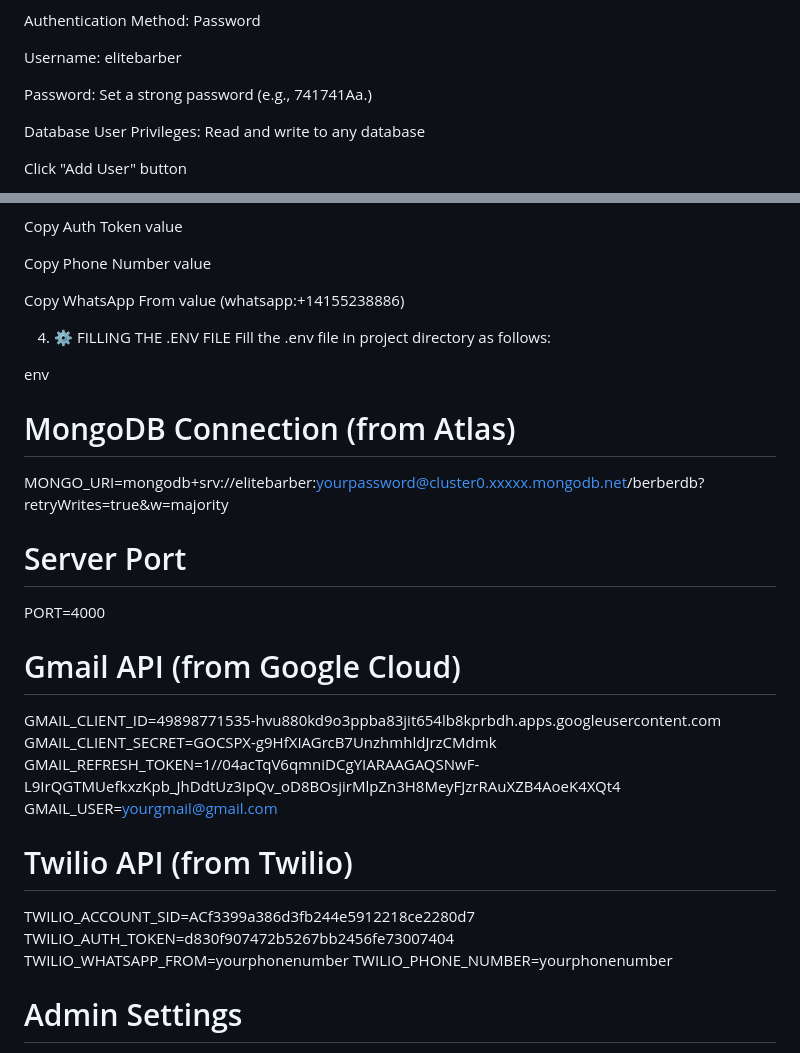
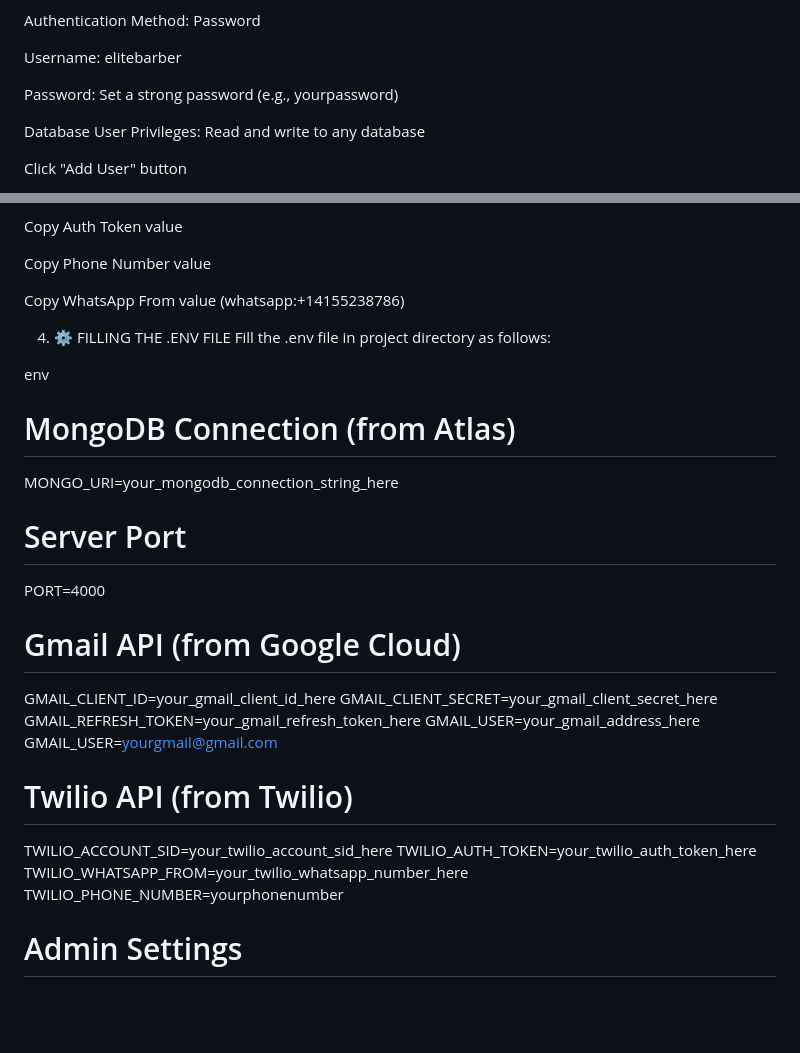
Before and after one commit to soydan7419/barber_appointment, a Markdown page: README.md, 2 parts joined by grey strips. GitHub-like rendering; blank space fills up the shorter version.

Commit message:
Revise sensitive data examples in README
Updated sensitive information placeholders in the README file.

```diff
--- a/README.md
+++ b/README.md
@@ -84,7 +84,7 @@ Authentication Method: Password
 
 Username: elitebarber
 
-Password: Set a strong password (e.g., 741741Aa.)
+Password: Set a strong password (e.g., yourpassword)
 
 Database User Privileges: Read and write to any database
 
@@ -237,28 +237,29 @@ Copy Auth Token value
 
 Copy Phone Number value
 
-Copy WhatsApp From value (whatsapp:+14155238886)
+Copy WhatsApp From value (whatsapp:+14155238786)
 
 4. ⚙️ FILLING THE .ENV FILE
 Fill the .env file in project directory as follows:
 
 env
 # MongoDB Connection (from Atlas)
-MONGO_URI=mongodb+srv://elitebarber:yourpassword@cluster0.xxxxx.mongodb.net/berberdb?retryWrites=true&w=majority
+MONGO_URI=your_mongodb_connection_string_here
 
 # Server Port
 PORT=4000
 
 # Gmail API (from Google Cloud)
-GMAIL_CLIENT_ID=49898771535-hvu880kd9o3ppba83jit654lb8kprbdh.apps.googleusercontent.com
-GMAIL_CLIENT_SECRET=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
-GMAIL_REFRESH_TOKEN=1//04acTqV6qmniDCgYIARAAGAQSNwF-L9IrQGTMUefkxzKpb_JhDdtUz3IpQv_oD8BOsjirMlpZn3H8MeyFJzrRAuXZB4AoeK4XQt4
+GMAIL_CLIENT_ID=your_gmail_client_id_here
+GMAIL_CLIENT_SECRET=your_gmail_client_secret_here
+GMAIL_REFRESH_TOKEN=your_gmail_refresh_token_here
+GMAIL_USER=your_gmail_address_here
 GMAIL_USER=yourgmail@gmail.com
 
 # Twilio API (from Twilio)
-TWILIO_ACCOUNT_SID=ACf3399a386d3fb244e5912218ce2280d7
-TWILIO_AUTH_TOKEN=d830f907472b5267bb2456fe73007404
-TWILIO_WHATSAPP_FROM=yourphonenumber
+TWILIO_ACCOUNT_SID=your_twilio_account_sid_here
+TWILIO_AUTH_TOKEN=your_twilio_auth_token_here
+TWILIO_WHATSAPP_FROM=your_twilio_whatsapp_number_here
 TWILIO_PHONE_NUMBER=yourphonenumber
 
 # Admin Settings
```
